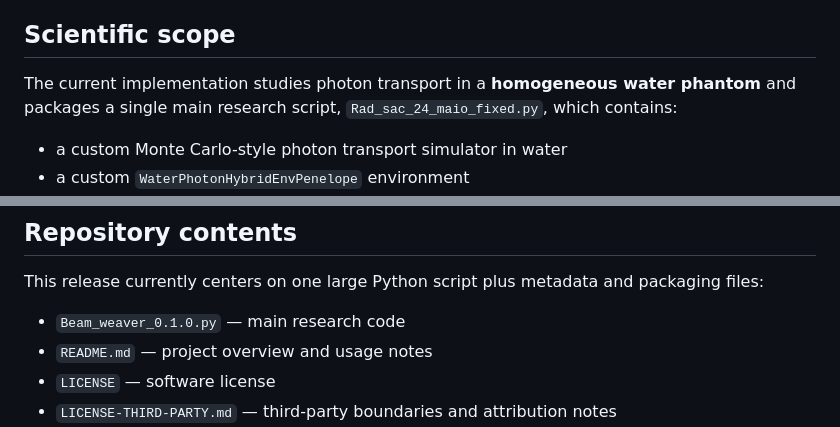
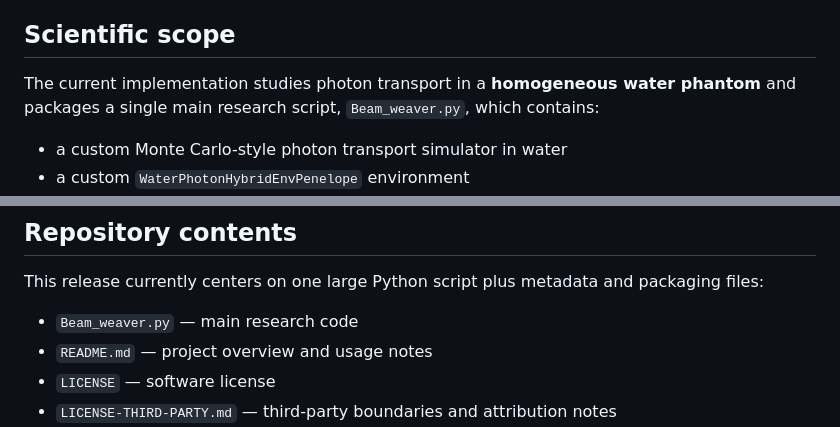
Before and after one commit to PedroTelesFCUP/Beam_weaver, a Markdown page: README.md, 2 parts joined by grey strips. Drawn GitHub-style.

```diff
--- a/README.md
+++ b/README.md
@@ -43,7 +43,7 @@ In other words, this project is a working research prototype with a specific rem
 
 ## Scientific scope
 
-The current implementation studies photon transport in a **homogeneous water phantom** and packages a single main research script, `Rad_sac_24_maio_fixed.py`, which contains:
+The current implementation studies photon transport in a **homogeneous water phantom** and packages a single main research script, `Beam_weaver.py`, which contains:
 
 - a custom Monte Carlo-style photon transport simulator in water
 - a custom `WaterPhotonHybridEnvPenelope` environment
@@ -89,7 +89,7 @@ Its purpose is research: to investigate whether a physics-informed RL agent can
 
 This release currently centers on one large Python script plus metadata and packaging files:
 
-- `Beam_weaver_0.1.0.py` — main research code
+- `Beam_weaver.py` — main research code
 - `README.md` — project overview and usage notes
 - `LICENSE` — software license
 - `LICENSE-THIRD-PARTY.md` — third-party boundaries and attribution notes
```
